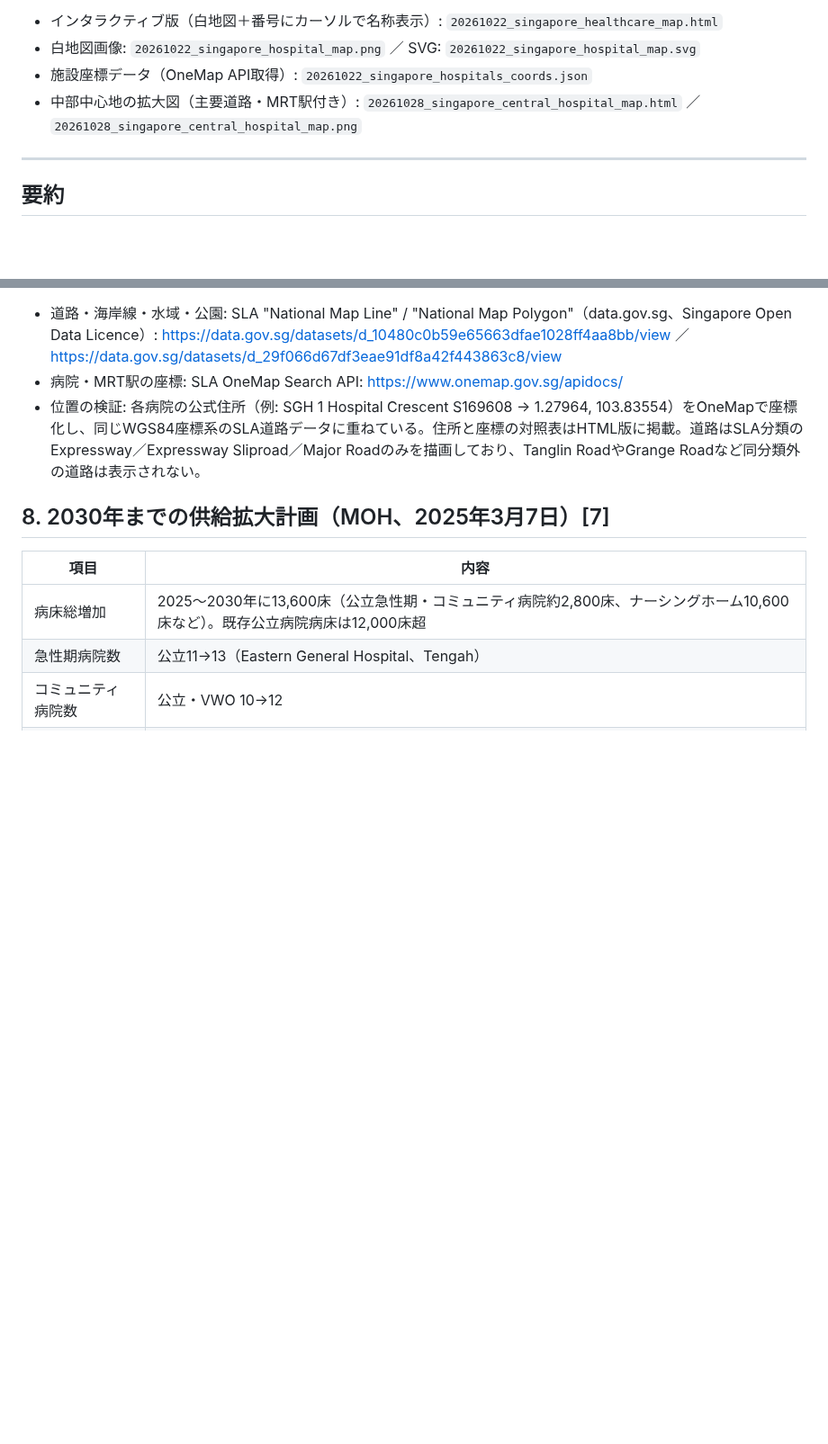
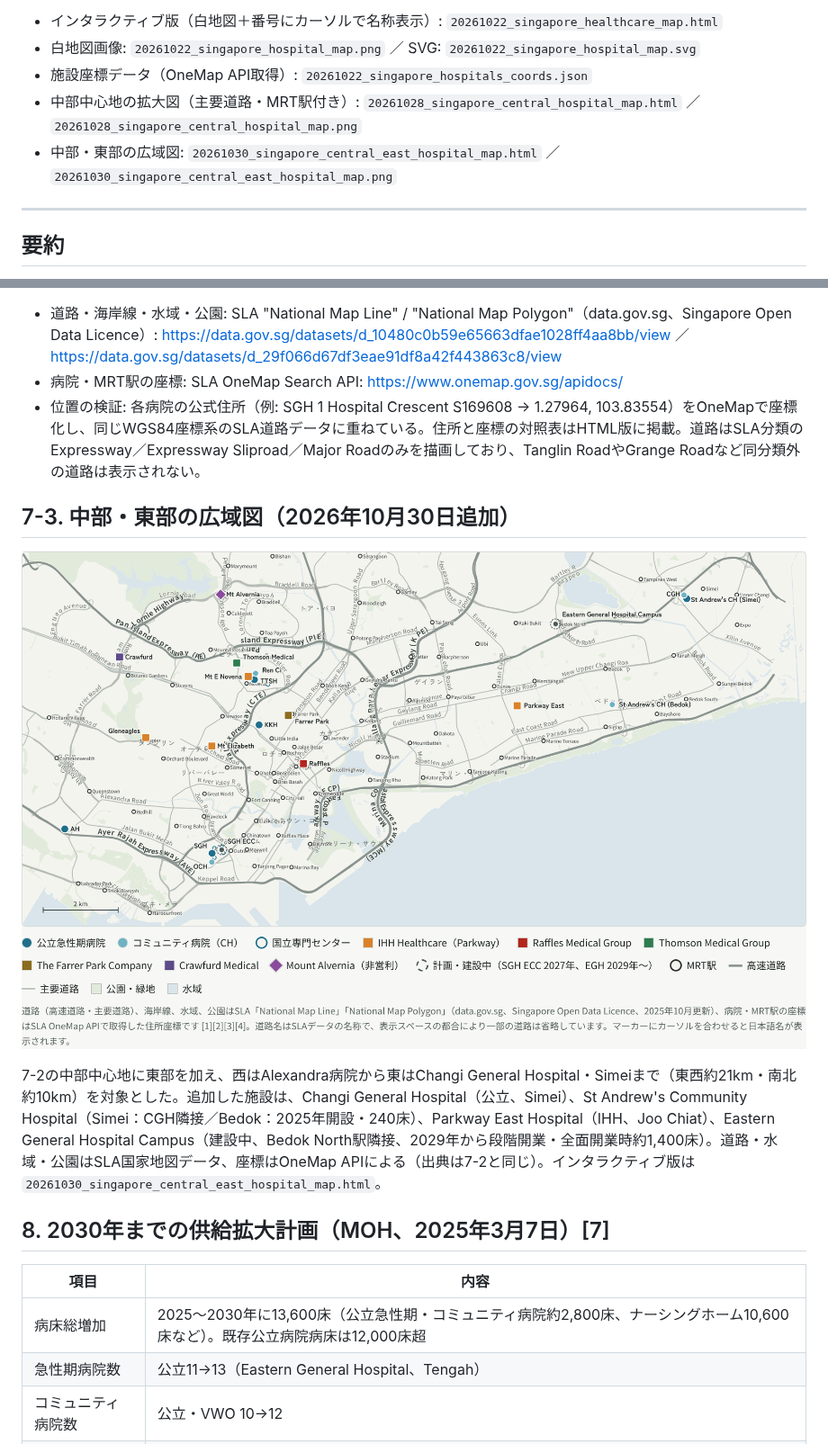
Before and after one commit to Taku634/hait, a Markdown page: 20261022_singapore_healthcare_delivery_map.md, 2 parts joined by grey strips. Shown at 90% size. GitHub-like rendering; pictures changed too: 20261030_singapore_central_east_hospital_map.png (added); blank space fills up the shorter version.

```diff
--- a/20261022_singapore_healthcare_delivery_map.md
+++ b/20261022_singapore_healthcare_delivery_map.md
@@ -7,6 +7,7 @@
 - 白地図画像: `20261022_singapore_hospital_map.png` ／ SVG: `20261022_singapore_hospital_map.svg`
 - 施設座標データ（OneMap API取得）: `20261022_singapore_hospitals_coords.json`
 - 中部中心地の拡大図（主要道路・MRT駅付き）: `20261028_singapore_central_hospital_map.html` ／ `20261028_singapore_central_hospital_map.png`
+- 中部・東部の広域図: `20261030_singapore_central_east_hospital_map.html` ／ `20261030_singapore_central_east_hospital_map.png`
 
 ---
 
@@ -145,6 +146,12 @@ Outram（SGHキャンパス）からOrchard、Novena、Caldecottまでの約10km
 - 病院・MRT駅の座標: SLA OneMap Search API: https://www.onemap.gov.sg/apidocs/
 - 位置の検証: 各病院の公式住所（例: SGH 1 Hospital Crescent S169608 → 1.27964, 103.83554）をOneMapで座標化し、同じWGS84座標系のSLA道路データに重ねている。住所と座標の対照表はHTML版に掲載。道路はSLA分類のExpressway／Expressway Sliproad／Major Roadのみを描画しており、Tanglin RoadやGrange Roadなど同分類外の道路は表示されない。
 
+## 7-3. 中部・東部の広域図（2026年10月30日追加）
+
+![シンガポール中部・東部の病院マップ](20261030_singapore_central_east_hospital_map.png)
+
+7-2の中部中心地に東部を加え、西はAlexandra病院から東はChangi General Hospital・Simeiまで（東西約21km・南北約10km）を対象とした。追加した施設は、Changi General Hospital（公立、Simei）、St Andrew's Community Hospital（Simei：CGH隣接／Bedok：2025年開設・240床）、Parkway East Hospital（IHH、Joo Chiat）、Eastern General Hospital Campus（建設中、Bedok North駅隣接、2029年から段階開業・全面開業時約1,400床）。道路・水域・公園はSLA国家地図データ、座標はOneMap APIによる（出典は7-2と同じ）。インタラクティブ版は `20261030_singapore_central_east_hospital_map.html`。
+
 ## 8. 2030年までの供給拡大計画（MOH、2025年3月7日）[7]
 
 | 項目 | 内容 |
```
Also changed, not shown: 5 other files.
